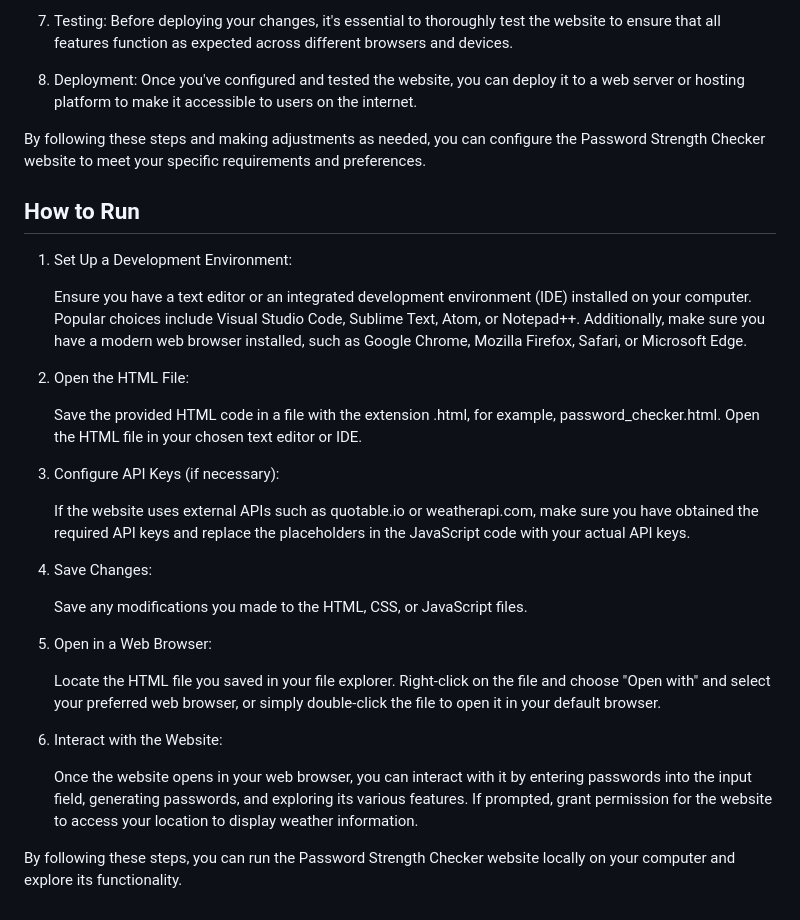
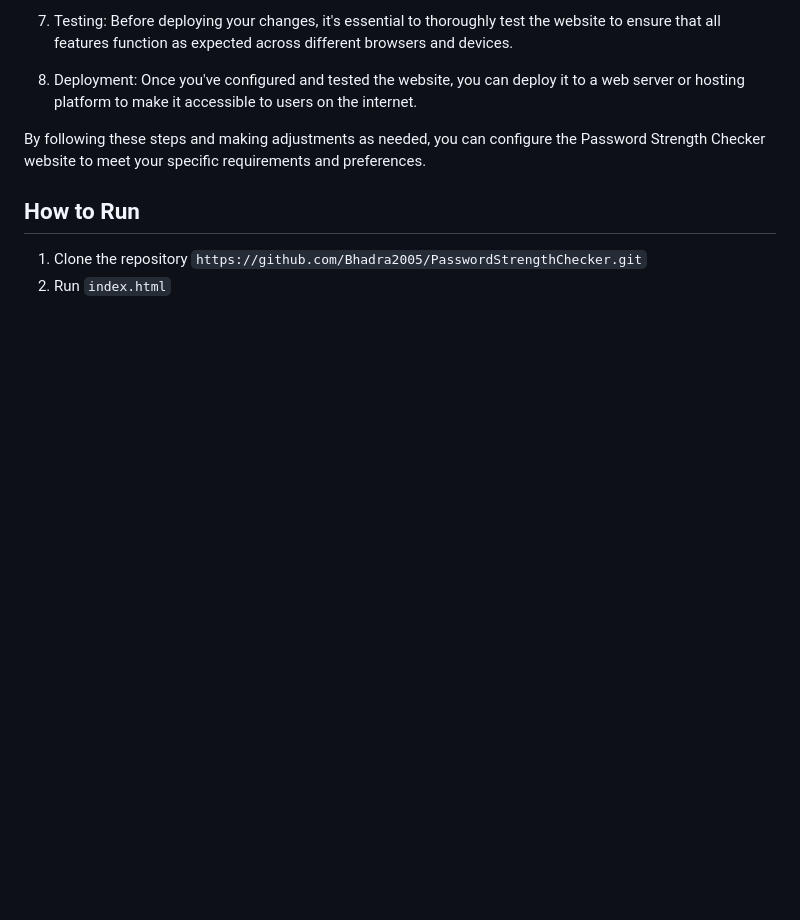
Before and after one commit to Bhadra2005/PasswordStrengthChecker, a Markdown page: README.md, the part around the change. Rendered like a GitHub page; blank space fills up the shorter version.

```diff
--- a/README.md
+++ b/README.md
@@ -85,28 +85,5 @@ By following these steps and making adjustments as needed, you can configure the
 
 ## How to Run
 
-1. Set Up a Development Environment:
-
-   Ensure you have a text editor or an integrated development environment (IDE) installed on your computer. Popular choices include Visual Studio Code, Sublime Text, Atom, or Notepad++. Additionally, make sure you have a modern web browser installed, such as Google Chrome, Mozilla Firefox, Safari, or Microsoft Edge.
-
-2. Open the HTML File:
-
-   Save the provided HTML code in a file with the extension .html, for example, password_checker.html. Open the HTML file in your chosen text editor or IDE.
-
-3. Configure API Keys (if necessary):
-
-   If the website uses external APIs such as quotable.io or weatherapi.com, make sure you have obtained the required API keys and replace the placeholders in the JavaScript code with your actual API keys.
-
-4. Save Changes:
-
-   Save any modifications you made to the HTML, CSS, or JavaScript files.
-
-5. Open in a Web Browser:
-
-   Locate the HTML file you saved in your file explorer. Right-click on the file and choose "Open with" and select your preferred web browser, or simply double-click the file to open it in your default browser.
-
-6. Interact with the Website:
-
-   Once the website opens in your web browser, you can interact with it by entering passwords into the input field, generating passwords, and exploring its various features. If prompted, grant permission for the website to access your location to display weather information.
-
-By following these steps, you can run the Password Strength Checker website locally on your computer and explore its functionality.
+1. Clone the repository `https://github.com/Bhadra2005/PasswordStrengthChecker.git`
+2. Run `index.html`
```
